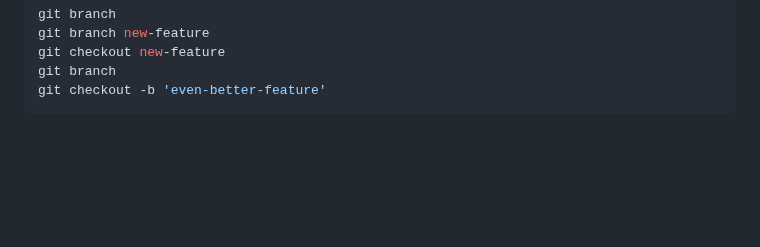
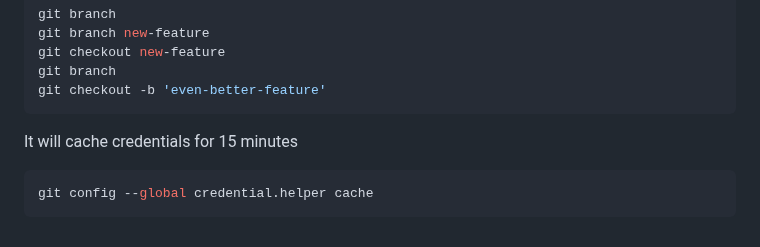
Before and after one commit to mrmyothet/google-it-automation, a Markdown page: git_and_github/README.md, the part around the change. Drawn GitHub-style; blank space fills up the shorter version.

Commit message:
git config credential.helper

````diff
--- a/git_and_github/README.md
+++ b/git_and_github/README.md
@@ -93,3 +93,8 @@ git checkout new-feature
 git branch
 git checkout -b 'even-better-feature'
 ```
+
+It will cache credentials for 15 minutes
+```bash
+git config --global credential.helper cache
+```
````
